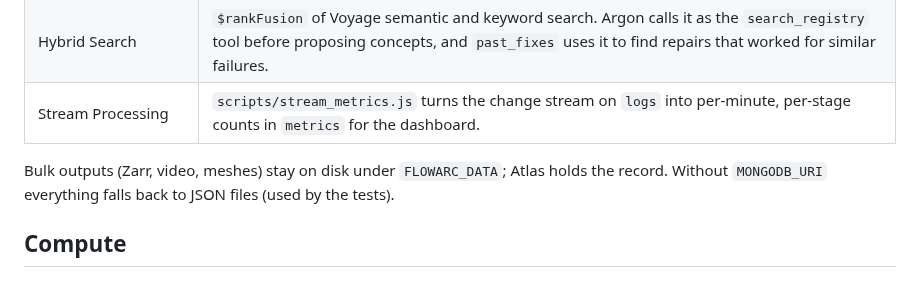
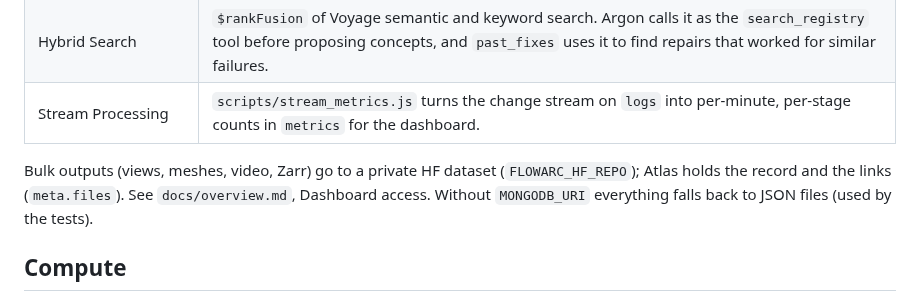
Before and after one commit to Hrrsmjd/flowarc, a Markdown page: README.md, the part around the change. Drawn GitHub-style.

Commit message:
Docs: how the dashboard reads Atlas and the private HF dataset
Co-Authored-By: Harris <hrrsmjd@gmail.com>

```diff
--- a/README.md
+++ b/README.md
@@ -51,7 +51,7 @@ Atlas is the dataset registry and the agent's memory. Each sample is one documen
 | Hybrid Search | `$rankFusion` of Voyage semantic and keyword search. Argon calls it as the `search_registry` tool before proposing concepts, and `past_fixes` uses it to find repairs that worked for similar failures. |
 | Stream Processing | `scripts/stream_metrics.js` turns the change stream on `logs` into per-minute, per-stage counts in `metrics` for the dashboard. |
 
-Bulk outputs (Zarr, video, meshes) stay on disk under `FLOWARC_DATA`; Atlas holds the record. Without `MONGODB_URI` everything falls back to JSON files (used by the tests).
+Bulk outputs (views, meshes, video, Zarr) go to a private HF dataset (`FLOWARC_HF_REPO`); Atlas holds the record and the links (`meta.files`). See `docs/overview.md`, Dashboard access. Without `MONGODB_URI` everything falls back to JSON files (used by the tests).
 
 ## Compute
 
```
Also changed, not shown: docs/overview.md (+13 -1 lines).
